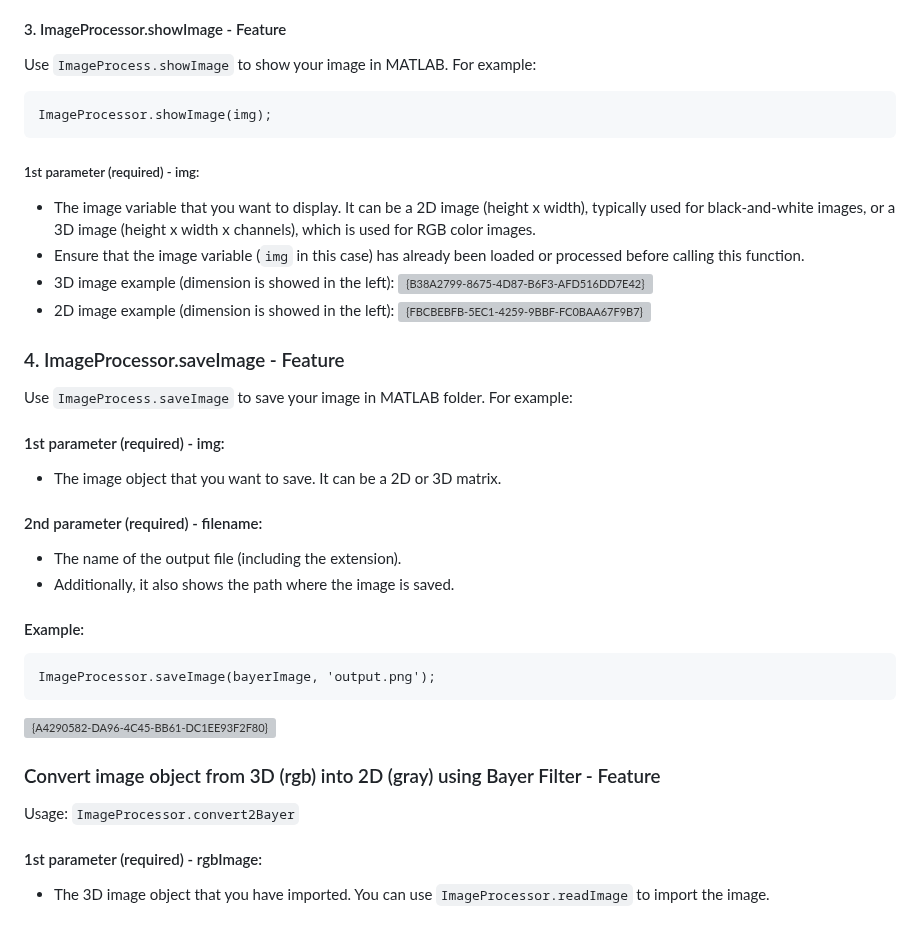
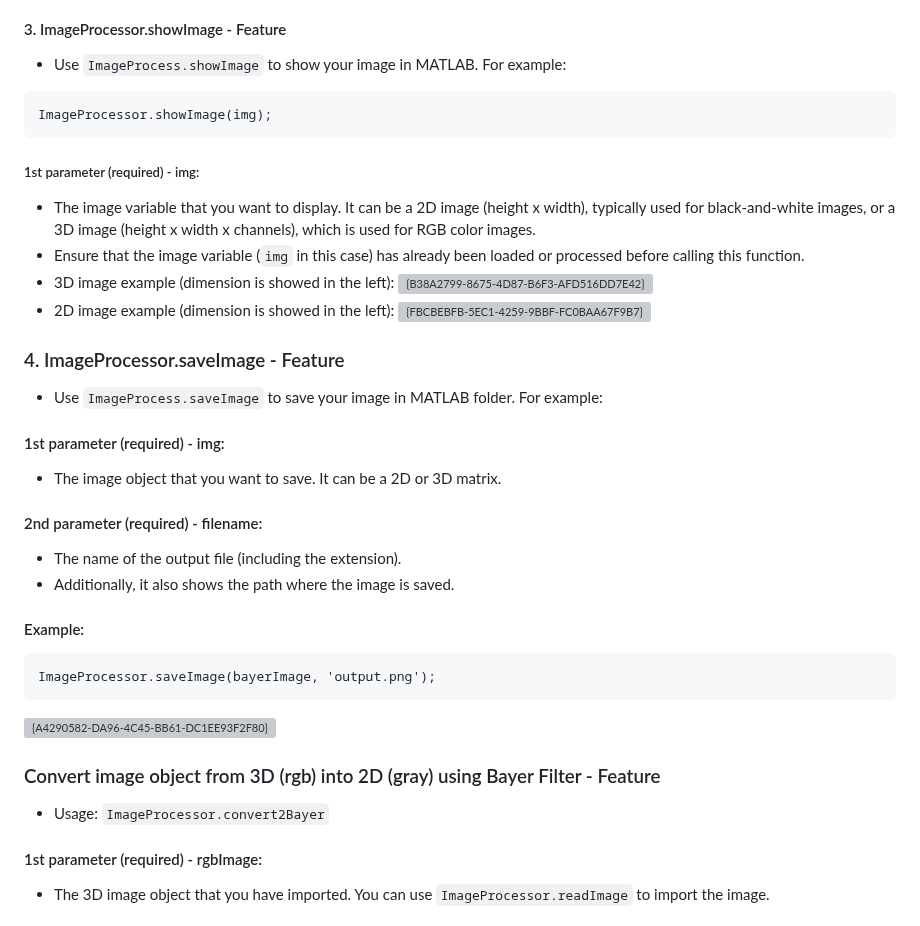
Before and after one commit to zedttxj/Image-Processing-Tool-with-Matlab, a Markdown page: README.md, the part around one of its changes. Drawn GitHub-style; grey boxes are pictures that could not be loaded.

````diff
--- a/README.md
+++ b/README.md
@@ -30,7 +30,7 @@ Here, `408` is the height, `612` is the width, and `3` is the number of the chan
   - For a grayscale image, the dimension will be (height x width).
   - For an RGB image, the dimension will be (height x width x 3), where 3 represents the three color channels (Red, Green, and Blue).
 #### 3. ImageProcessor.showImage - Feature
-Use `ImageProcess.showImage` to show your image in MATLAB. For example:
+- Use `ImageProcess.showImage` to show your image in MATLAB. For example:
 ```
 ImageProcessor.showImage(img);
 ```
@@ -40,7 +40,7 @@ ImageProcessor.showImage(img);
 - 3D image example (dimension is showed in the left): ![{B38A2799-8675-4D87-B6F3-AFD516DD7E42}](https://github.com/user-attachments/assets/30471daf-6ae5-4414-b3ce-d964c1a533ed)
 - 2D image example (dimension is showed in the left): ![{FBCBEBFB-5EC1-4259-9BBF-FC0BAA67F9B7}](https://github.com/user-attachments/assets/3e46f42d-1237-4a3a-b46c-c189a634c454)
 ### 4. ImageProcessor.saveImage - Feature
-Use `ImageProcess.saveImage` to save your image in MATLAB folder. For example:
+- Use `ImageProcess.saveImage` to save your image in MATLAB folder. For example:
 #### 1st parameter (required) - img:
 - The image object that you want to save. It can be a 2D or 3D matrix.
 
@@ -49,12 +49,12 @@ Use `ImageProcess.saveImage` to save your image in MATLAB folder. For example:
 - Additionally, it also shows the path where the image is saved.
 
 #### Example:
-```matlab
+```
 ImageProcessor.saveImage(bayerImage, 'output.png');
 ```
 ![{A4290582-DA96-4C45-BB61-DC1EE93F2F80}](https://github.com/user-attachments/assets/53d7271c-e1b1-4387-8ff2-8e2c978e450f)
 ### Convert image object from 3D (rgb) into 2D (gray) using Bayer Filter - Feature
-Usage: `ImageProcessor.convert2Bayer`
+- Usage: `ImageProcessor.convert2Bayer`
 #### 1st parameter (required) - rgbImage:
 - The 3D image object that you have imported. You can use `ImageProcessor.readImage` to import the image.
 #### 2st parameter (required) - filter:
````
Also changed, not shown: other parts of README.md (+6 -6 lines).
